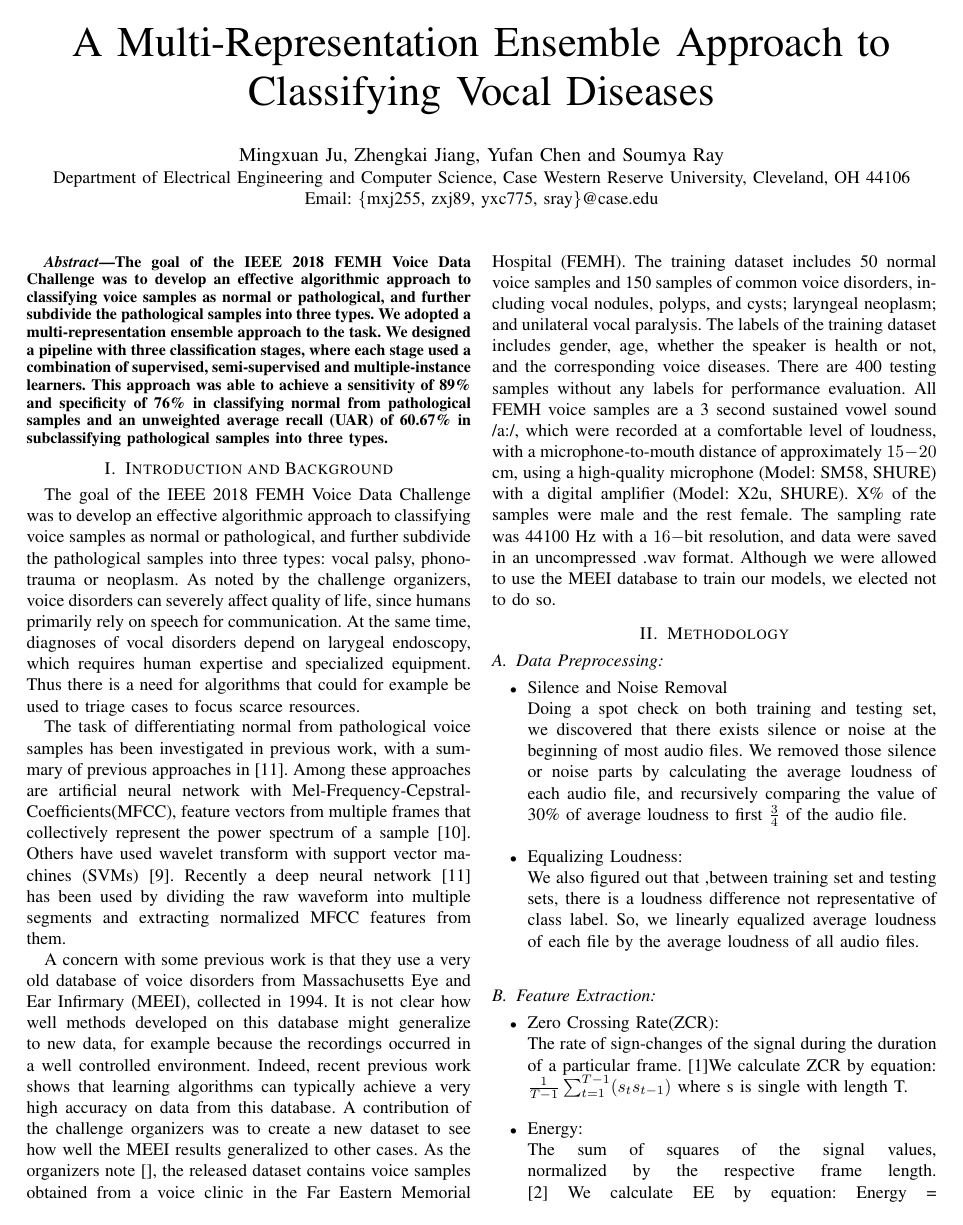
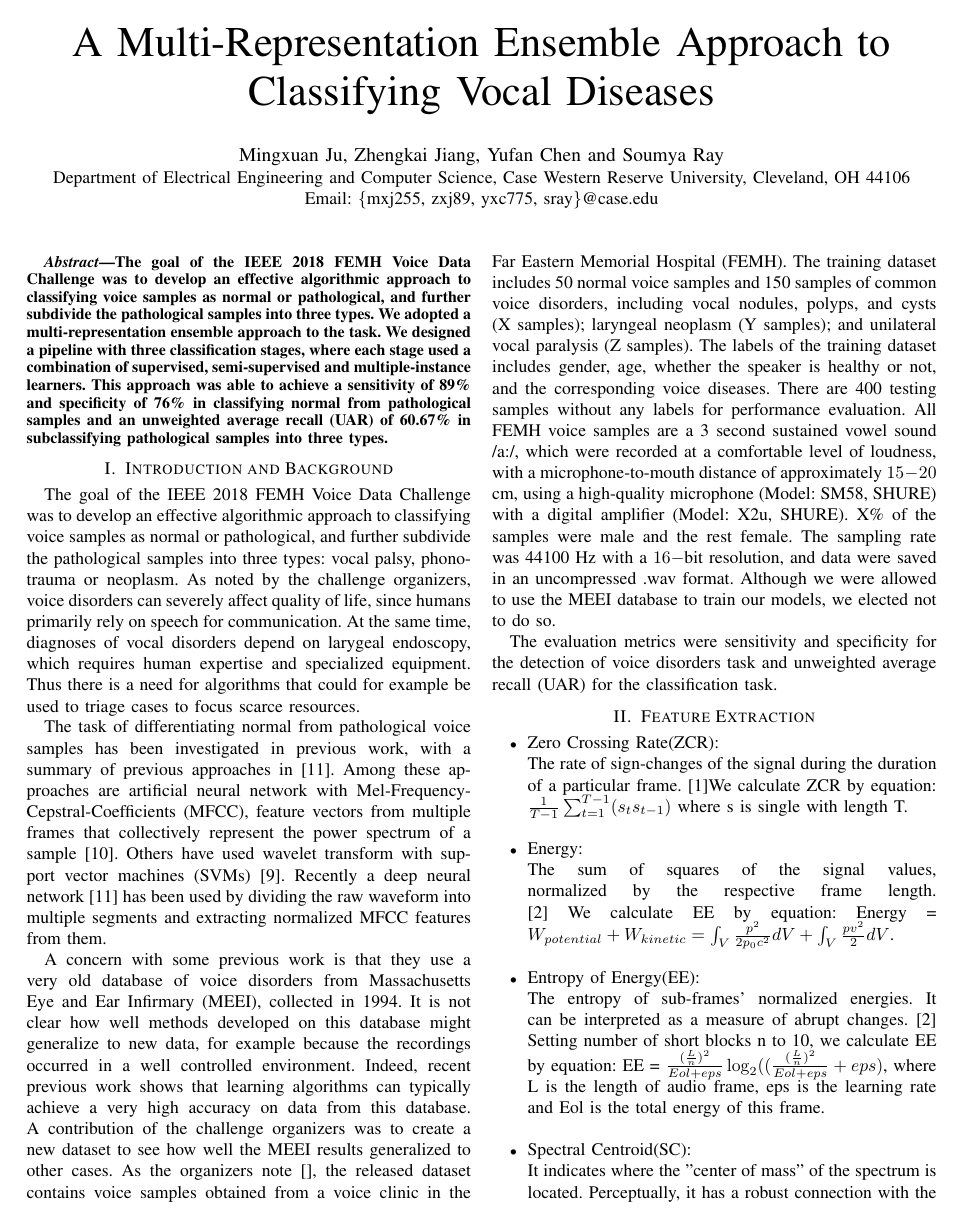
Before and after one commit to jumxglhf/ieee_audio, a LaTeX paper (paper/conference_041818.tex, which reads paper/Introduction.tex, paper/features.tex): page 1 of 5 before the commit and page 1 of 6 after it. Compiled offline with pdfLaTeX; a missing font is replaced by an installed copy or a similar font; a LaTeX package or settings file that is missing is left out.

Commit message:
break out features

```diff
--- a/paper/Introduction.tex
+++ b/paper/Introduction.tex
@@ -1,6 +1,8 @@
 \section{Introduction and Background}
 The goal of the IEEE 2018 FEMH Voice Data Challenge was to develop an effective algorithmic approach to classifying voice samples as normal or pathological, and further subdivide the pathological samples into three types: vocal palsy, phonotrauma or neoplasm. As noted by the challenge organizers, voice disorders can severely affect quality of life, since humans primarily rely on speech for communication. At the same time, diagnoses of vocal disorders depend on larygeal endoscopy, which requires human expertise and specialized equipment. Thus there is a need for algorithms that could for example be used to triage cases to focus scarce resources.
 
-The task of differentiating normal from pathological voice samples has been investigated in previous work, with a summary of previous approaches in~\cite{b9}. Among these approaches are artificial neural network with Mel-Frequency-Cepstral-Coefficients(MFCC), feature vectors from multiple frames that collectively represent the power spectrum of a sample~\cite{b5}. Others have used wavelet transform with support vector machines (SVMs)~\cite{b4}. Recently a deep neural network~\cite{b9} has been used by dividing the raw waveform into multiple segments and extracting normalized MFCC features from them.
+The task of differentiating normal from pathological voice samples has been investigated in previous work, with a summary of previous approaches in~\cite{b9}. Among these approaches are artificial neural network with Mel-Frequency-Cepstral-Coefficients (MFCC), feature vectors from multiple frames that collectively represent the power spectrum of a sample~\cite{b5}. Others have used wavelet transform with support vector machines (SVMs)~\cite{b4}. Recently a deep neural network~\cite{b9} has been used by dividing the raw waveform into multiple segments and extracting normalized MFCC features from them.
 
-A concern with some previous work is that they use a very old database of voice disorders from Massachusetts Eye and Ear Infirmary (MEEI), collected in 1994. It is not clear how well methods developed on this database might generalize to new data, for example because the recordings occurred in a well controlled environment. Indeed, recent previous work shows that learning algorithms can typically achieve a very high accuracy on data from this database. A contribution of the challenge organizers was to create a new dataset to see how well the MEEI results generalized to other cases. As the organizers note~\cite{}, the released dataset contains voice samples obtained from a voice clinic in the Far Eastern Memorial Hospital (FEMH). The training dataset includes 50 normal voice samples and 150 samples of common voice disorders, including vocal nodules, polyps, and cysts; laryngeal neoplasm; and unilateral vocal paralysis. The labels of the training dataset includes gender, age, whether the speaker is health or not, and the corresponding voice diseases. There are 400 testing samples without any labels for performance evaluation. All FEMH voice samples are a 3 second sustained vowel sound /a:/, which were recorded at a comfortable level of loudness, with a microphone-to-mouth distance of approximately $15-20$ cm, using a high-quality microphone (Model: SM58, SHURE) with a digital amplifier (Model: X2u, SHURE). X\% of the samples were male and the rest female. The sampling rate was 44100 Hz with a $16-$bit resolution, and data were saved in an uncompressed .wav format. Although we were allowed to use the MEEI database to train our models, we elected not to do so.
+A concern with some previous work is that they use a very old database of voice disorders from Massachusetts Eye and Ear Infirmary (MEEI), collected in 1994. It is not clear how well methods developed on this database might generalize to new data, for example because the recordings occurred in a well controlled environment. Indeed, recent previous work shows that learning algorithms can typically achieve a very high accuracy on data from this database. A contribution of the challenge organizers was to create a new dataset to see how well the MEEI results generalized to other cases. As the organizers note~\cite{}, the released dataset contains voice samples obtained from a voice clinic in the Far Eastern Memorial Hospital (FEMH). The training dataset includes 50 normal voice samples and 150 samples of common voice disorders, including vocal nodules, polyps, and cysts (X samples); laryngeal neoplasm (Y samples); and unilateral vocal paralysis (Z samples). The labels of the training dataset includes gender, age, whether the speaker is healthy or not, and the corresponding voice diseases. There are 400 testing samples without any labels for performance evaluation. All FEMH voice samples are a 3 second sustained vowel sound /a:/, which were recorded at a comfortable level of loudness, with a microphone-to-mouth distance of approximately $15-20$ cm, using a high-quality microphone (Model: SM58, SHURE) with a digital amplifier (Model: X2u, SHURE). X\% of the samples were male and the rest female. The sampling rate was 44100 Hz with a $16-$bit resolution, and data were saved in an uncompressed .wav format. Although we were allowed to use the MEEI database to train our models, we elected not to do so.
+
+The evaluation metrics were sensitivity and specificity for the detection of voice disorders task and unweighted average recall (UAR) for the classification task.
--- a/paper/conference_041818.tex
+++ b/paper/conference_041818.tex
@@ -1,7 +1,12 @@
 \documentclass[conference]{IEEEtran}
 \IEEEoverridecommandlockouts
 % The preceding line is only needed to identify funding in the first footnote. If that is unneeded, please comment it out.
+\usepackage{comment}
+\usepackage{subfigure}
+\usepackage{multirow}
+\usepackage{url}
 \usepackage{cite}
+\usepackage{flushend}
 \usepackage{amsmath,amssymb,amsfonts}
 \usepackage{algorithmic}
 \usepackage{graphicx}
--- /dev/null
+++ b/paper/features.tex
@@ -0,0 +1,11 @@
+\section{Feature Extraction}
+\begin{itemize}
+	\item Zero Crossing Rate(ZCR):\\
+	The rate of sign-changes of the signal during the duration of a particular frame.\cite{b1}We calculate ZCR by equation: $\frac{1}{T-1}\sum_{t = 1}^{T - 1}(s_t s_{t-1})$ where s is single with length T.\\
+	\item Energy:\\
+	The sum of squares of the signal values, normalized by the respective frame length.\cite{b2} We calculate EE by equation: Energy = $W_{potential} + W_{kinetic} = \int_{V}^{} \frac{p^2}{2p_0c^2} dV + \int_{V}^{} \frac{pv^2}{2}dV$.\\
+	\item Entropy of Energy(EE):\\
+	The entropy of sub-frames' normalized energies. It can be interpreted as a measure of abrupt changes.\cite{b2} Setting number of short blocks n to 10, we calculate EE by equation: EE = $\frac{(\frac{L}{n})^2}{Eol +eps} \log_{2}({(\frac{(\frac{L}{n})^2}{Eol +eps} + eps})$, where L is the length of audio frame, eps is the learning rate and Eol is the total energy of this frame.\\
+	\item Spectral Centroid(SC):\\
+	It indicates where the "center of mass" of the spectrum is located. Perceptually, it has a robust connection with the impression of "brightness" of a sound.\cite{b3} We calculate SC through equation: SC = $\frac{\sum_{n = 0}^{N - 1} f(n)x(x)}{\sum_{n = 0}^{N - 1} x(n)}$, where f(n) is the frequency of current bin and x(n) is weighted frequency value.\\
+	\item Spectral Energy(SE):\cite{b1}\\
```
Also changed, not shown: paper/conference_041818.tex (1 more changed lines), paper/features.tex (19 more changed lines).
